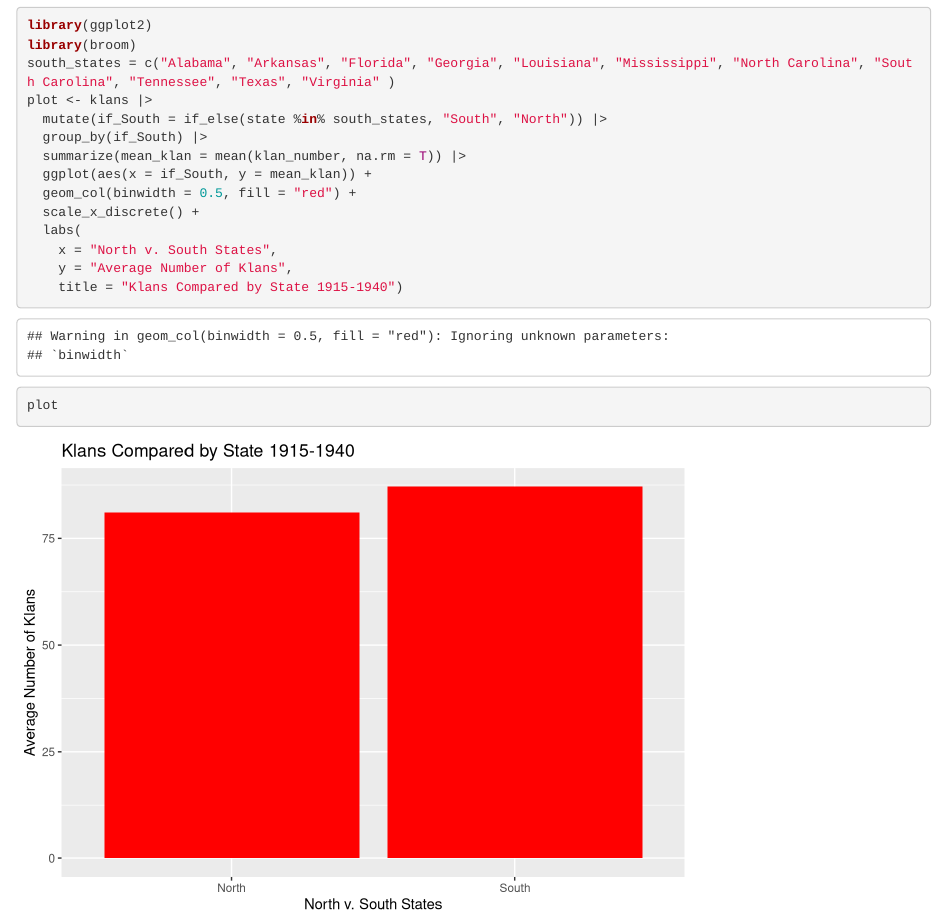
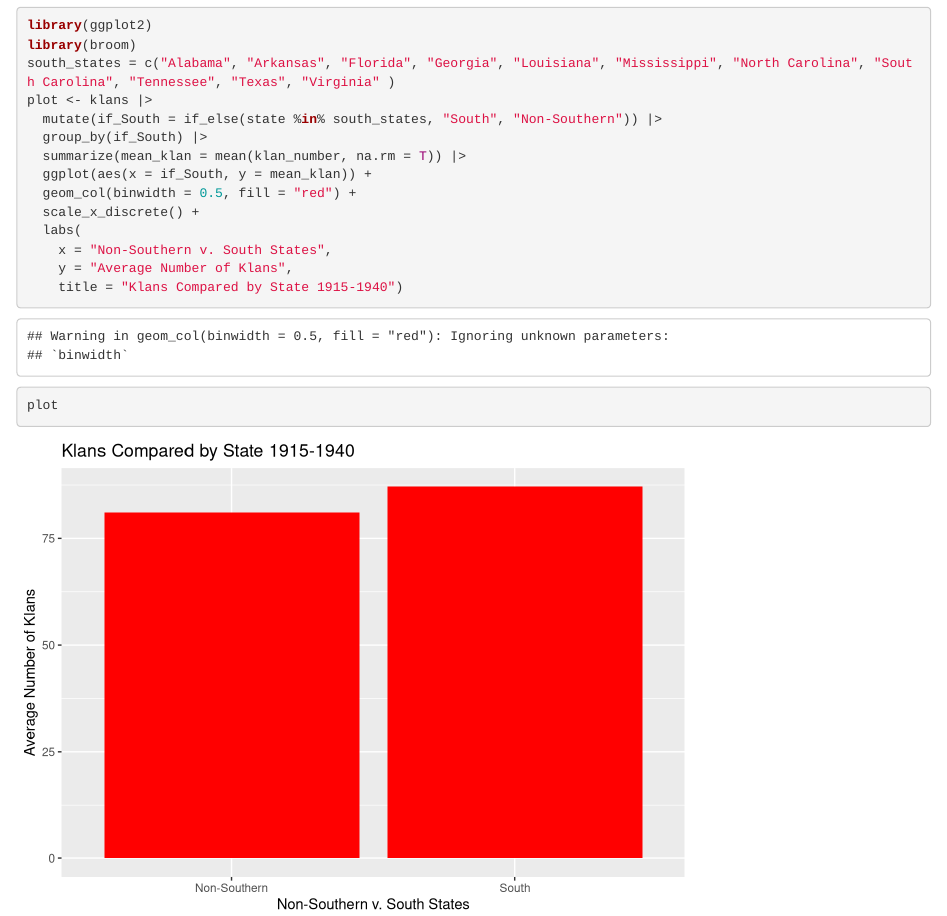
Before and after one commit to adopson44/ps270-final-project, an R Markdown document (index.Rmd): the page in a window 1100 px wide, from 1160 px down. Rendered offline with R 4.5, knitr and Pandoc, with nearby package versions; drawn as R Markdown's standard HTML page in place of the format the file asks for.

Commit message:
changed north to non-southern

```diff
--- a/index.Rmd
+++ b/index.Rmd
@@ -27,14 +27,14 @@ library(ggplot2)
 library(broom)
 south_states = c("Alabama", "Arkansas", "Florida", "Georgia", "Louisiana", "Mississippi", "North Carolina", "South Carolina", "Tennessee", "Texas", "Virginia" )
 plot <- klans |>
-  mutate(if_South = if_else(state %in% south_states, "South", "North")) |>
+  mutate(if_South = if_else(state %in% south_states, "South", "Non-Southern")) |>
   group_by(if_South) |>
   summarize(mean_klan = mean(klan_number, na.rm = T)) |>
   ggplot(aes(x = if_South, y = mean_klan)) +
   geom_col(binwidth = 0.5, fill = "red") +
   scale_x_discrete() +
   labs(
-    x = "North v. South States",
+    x = "Non-Southern v. South States",
     y = "Average Number of Klans",
     title = "Klans Compared by State 1915-1940")
 plot
```
Also changed, not shown: index.html, 1 other file.
